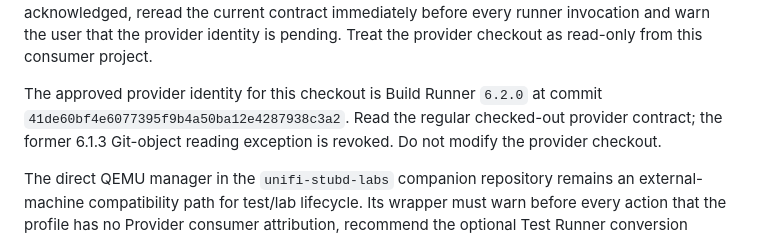
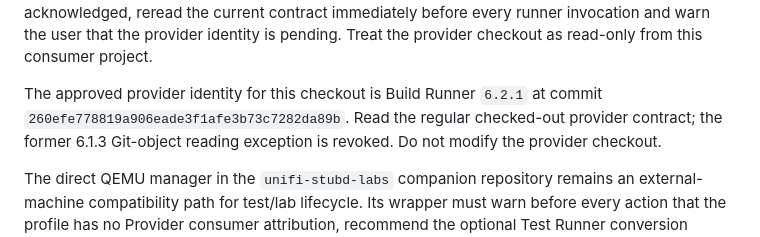
Before and after one commit to konstruktor1/unifi-stubd, a Markdown page: AGENTS.md, the part around the change. Rendered like a GitHub page.

Commit message:
build: adopt build runner 6.2.1

```diff
--- a/AGENTS.md
+++ b/AGENTS.md
@@ -76,8 +76,8 @@ are acknowledged, reread the current contract immediately before every runner
 invocation and warn the user that the provider identity is pending. Treat the
 provider checkout as read-only from this consumer project.
 
-The approved provider identity for this checkout is Build Runner `6.2.0` at
-commit `41de60bf4e6077395f9b4a50ba12e4287938c3a2`. Read the regular checked-out
+The approved provider identity for this checkout is Build Runner `6.2.1` at
+commit `260efe778819a906eade3f1afe3b73c7282da89b`. Read the regular checked-out
 provider contract; the former 6.1.3 Git-object reading exception is revoked.
 Do not modify the provider checkout.
 
```
